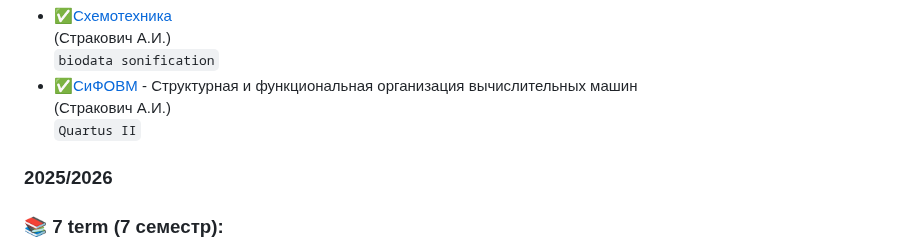
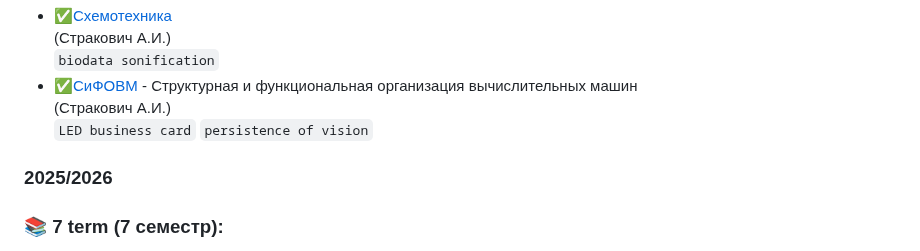
Before and after one commit to byaketava/bsuir-cmsn-labs, a Markdown page: README.md, the part around the change. Rendered like a GitHub page.

```diff
--- a/README.md
+++ b/README.md
@@ -192,7 +192,7 @@ RU: В данном репозитории представлены лабора
     `biodata sonification`
   - ✅[СиФОВМ](https://github.com/byaketava/bsuir-cmsn-labs/tree/main/6th%20term/%D0%A1%D0%B8%D0%A4%D0%9E%D0%92%D0%9C%20(%D0%BA%D1%83%D1%80%D1%81%D0%BE%D0%B2%D0%B0%D1%8F%20%D1%80%D0%B0%D0%B1%D0%BE%D1%82%D0%B0)) - Структурная и функциональная организация вычислительных машин
     (Стракович А.И.)
-    `Quartus II`
+    `LED business card` `persistence of vision`
 
 <h3>2025/2026</h3>
 <h3>📚 7 term (7 семестр):</h3>
```
